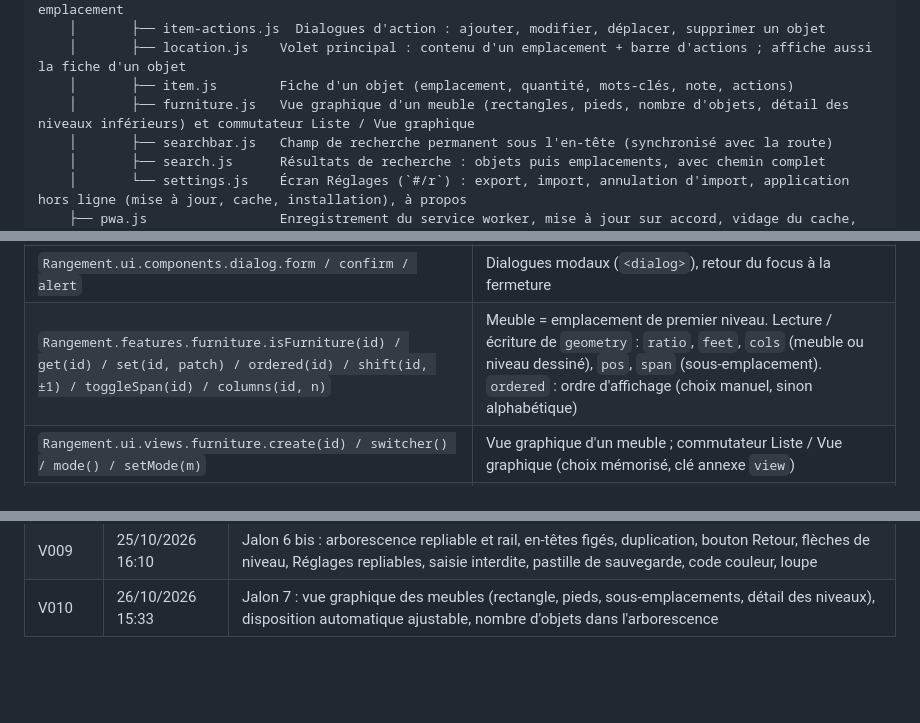
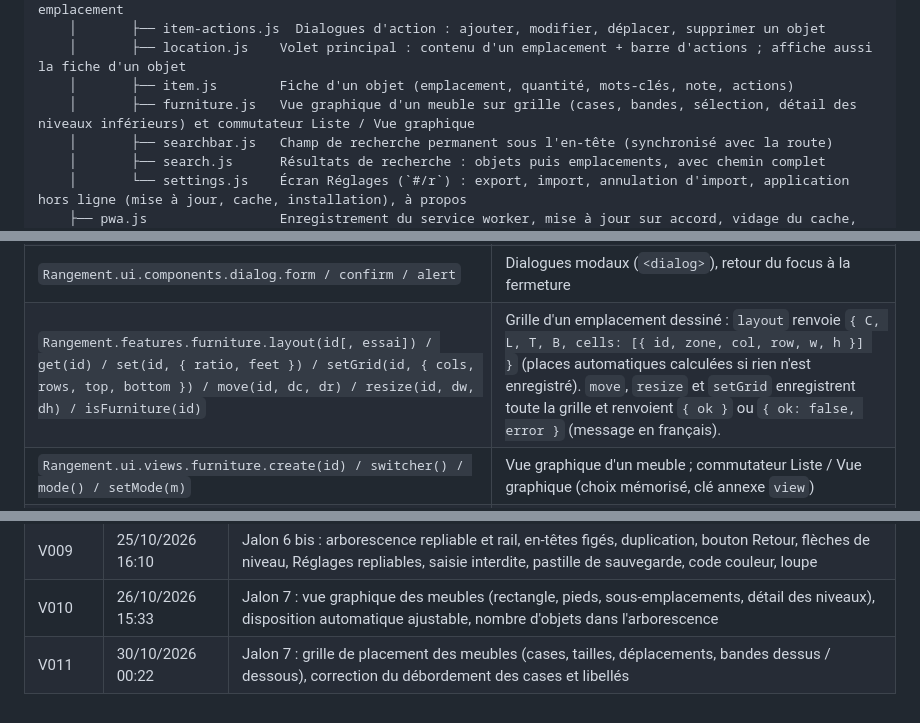
Before and after one commit to Arcturusfr/rangement, a Markdown page: doc/ARCHITECTURE.md, 3 parts joined by grey strips. Rendered like a GitHub page; blank space fills up the shorter version.

```diff
--- a/doc/ARCHITECTURE.md
+++ b/doc/ARCHITECTURE.md
@@ -79,7 +79,7 @@
     │       ├── item-actions.js  Dialogues d'action : ajouter, modifier, déplacer, supprimer un objet
     │       ├── location.js    Volet principal : contenu d'un emplacement + barre d'actions ; affiche aussi la fiche d'un objet
     │       ├── item.js        Fiche d'un objet (emplacement, quantité, mots-clés, note, actions)
-    │       ├── furniture.js   Vue graphique d'un meuble (rectangles, pieds, nombre d'objets, détail des niveaux inférieurs) et commutateur Liste / Vue graphique
+    │       ├── furniture.js   Vue graphique d'un meuble sur grille (cases, bandes, sélection, détail des niveaux inférieurs) et commutateur Liste / Vue graphique
     │       ├── searchbar.js   Champ de recherche permanent sous l'en-tête (synchronisé avec la route)
     │       ├── search.js      Résultats de recherche : objets puis emplacements, avec chemin complet
     │       └── settings.js    Écran Réglages (`#/r`) : export, import, annulation d'import, application hors ligne (mise à jour, cache, installation), à propos
@@ -199,7 +199,7 @@ Chaque fichier suit le même patron : une fonction auto-exécutée (IIFE) qui li
 | `Rangement.ui.router.back() / canBack() / closeSettings()` | Bouton Retour de l'application (historique interne, sinon niveau supérieur) ; fermeture des Réglages vers la vue d'origine |
 | `Rangement.ui.router` | Routes : `#/` (logement), `#/l/<id>` (emplacement), `#/o/<id>` (fiche d'un objet), `#/s/<texte>` (recherche), `#/r` (réglages). `current()` renvoie `{ locationId, itemId, query, settings }` (`query` vaut `null` hors recherche) ; `href(id)`, `itemHref(id)`, `searchHref(texte)`, `settingsHref()`, `navigate(id)`, `search(texte)` |
 | `Rangement.ui.components.dialog.form / confirm / alert` | Dialogues modaux (`<dialog>`), retour du focus à la fermeture |
-| `Rangement.features.furniture.isFurniture(id) / get(id) / set(id, patch) / ordered(id) / shift(id, ±1) / toggleSpan(id) / columns(id, n)` | Meuble = emplacement de premier niveau. Lecture / écriture de `geometry` : `ratio`, `feet`, `cols` (meuble ou niveau dessiné), `pos`, `span` (sous-emplacement). `ordered` : ordre d'affichage (choix manuel, sinon alphabétique) |
+| `Rangement.features.furniture.layout(id[, essai]) / get(id) / set(id, { ratio, feet }) / setGrid(id, { cols, rows, top, bottom }) / move(id, dc, dr) / resize(id, dw, dh) / isFurniture(id)` | Grille d'un emplacement dessiné : `layout` renvoie `{ C, L, T, B, cells: [{ id, zone, col, row, w, h }] }` (places automatiques calculées si rien n'est enregistré). `move`, `resize` et `setGrid` enregistrent toute la grille et renvoient `{ ok }` ou `{ ok: false, error }` (message en français). |
 | `Rangement.ui.views.furniture.create(id) / switcher() / mode() / setMode(m)` | Vue graphique d'un meuble ; commutateur Liste / Vue graphique (choix mémorisé, clé annexe `view`) |
 | `Rangement.events` | `view:changed`, `store:changed`, `store:error`, `route:changed`, `layout:changed`, `backup:changed`, `pwa:changed` |
 
@@ -323,3 +325,4 @@ Le service worker est une source classique de bugs (ancienne version qui reste e
 | V008 | 25/10/2026 00:52 | Jalon 6 : PWA hors ligne (`manifest.webmanifest`, `sw.js`, `js/pwa.js`, icônes), section « Application hors ligne » dans Réglages, pastille de mise à jour |
 | V009 | 25/10/2026 16:10 | Jalon 6 bis : arborescence repliable et rail, en-têtes figés, duplication, bouton Retour, flèches de niveau, Réglages repliables, saisie interdite, pastille de sauvegarde, code couleur, loupe |
 | V010 | 26/10/2026 15:33 | Jalon 7 : vue graphique des meubles (rectangle, pieds, sous-emplacements, détail des niveaux), disposition automatique ajustable, nombre d'objets dans l'arborescence |
+| V011 | 30/10/2026 00:22 | Jalon 7 : grille de placement des meubles (cases, tailles, déplacements, bandes dessus / dessous), correction du débordement des cases et libellés |
```
Also changed, not shown: other parts of doc/ARCHITECTURE.md (+16 -14 lines), doc/ToDo_Utilisateur.md (+14 -13 lines), doc/roadmap-et-avancement.md (+16 -11 lines).
